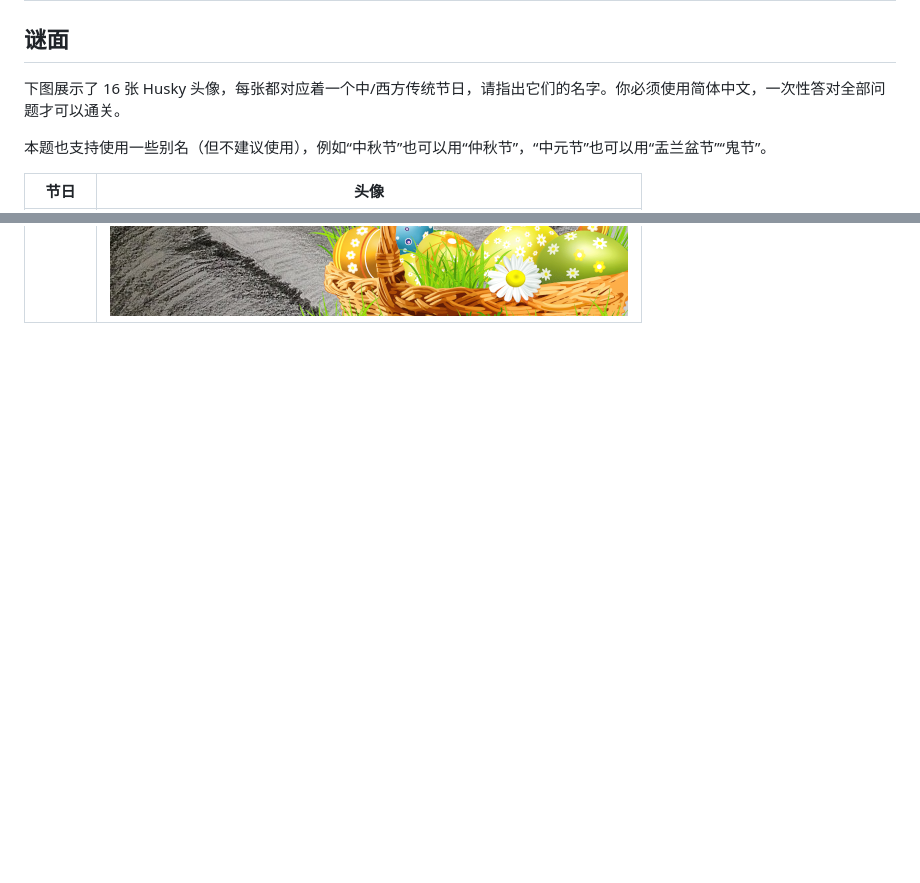
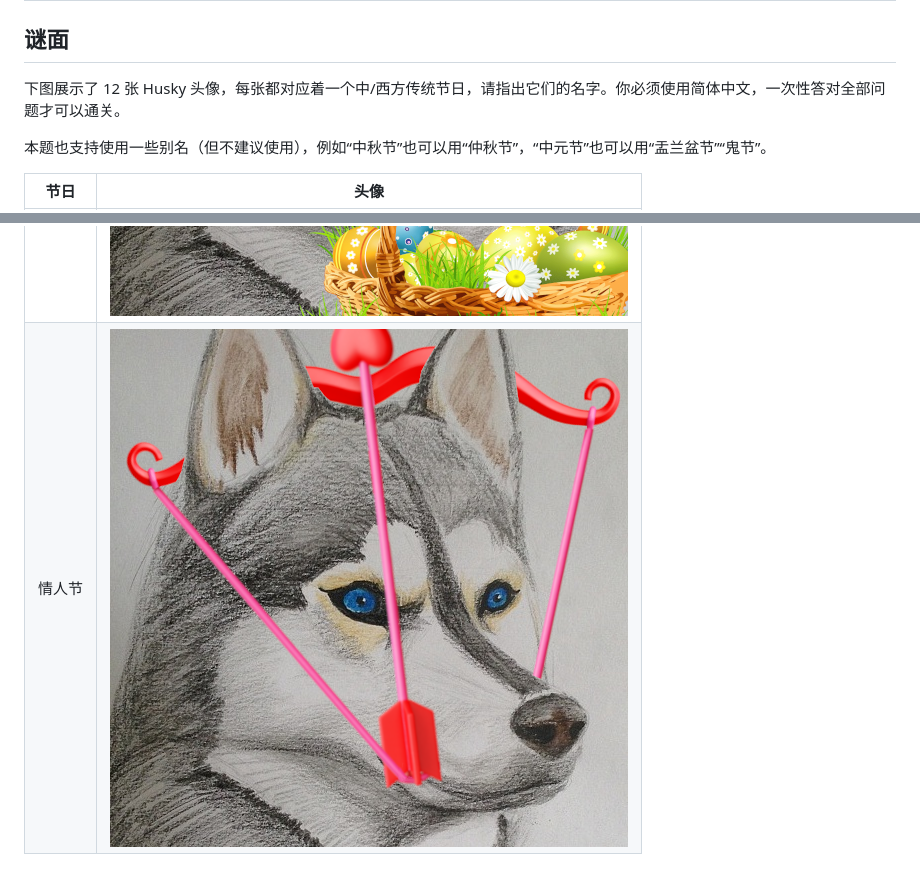
Before and after one commit to cppHusky/2026-puzzle, a Markdown page: Festival/README.md, 2 parts joined by grey strips. GitHub-like rendering; pictures changed too: Festival/情人节.png (added); blank space fills up the shorter version.

Commit message:
add 情人节 in Festival

```diff
--- a/Festival/README.md
+++ b/Festival/README.md
@@ -2,7 +2,7 @@
 
 ## 谜面
 
-下图展示了 16 张 Husky 头像，每张都对应着一个中/西方传统节日，请指出它们的名字。你必须使用简体中文，一次性答对全部问题才可以通关。
+下图展示了 12 张 Husky 头像，每张都对应着一个中/西方传统节日，请指出它们的名字。你必须使用简体中文，一次性答对全部问题才可以通关。
 
 本题也支持使用一些别名（但不建议使用），例如“中秋节”也可以用“仲秋节”，“中元节”也可以用“盂兰盆节”“鬼节”。
 
@@ -19,3 +19,4 @@
 |万圣节|![](万圣节.png)|
 |圣诞节|![](圣诞节.png)|
 |复活节|![](复活节.png)|
+|情人节|![](情人节.png)|
```
